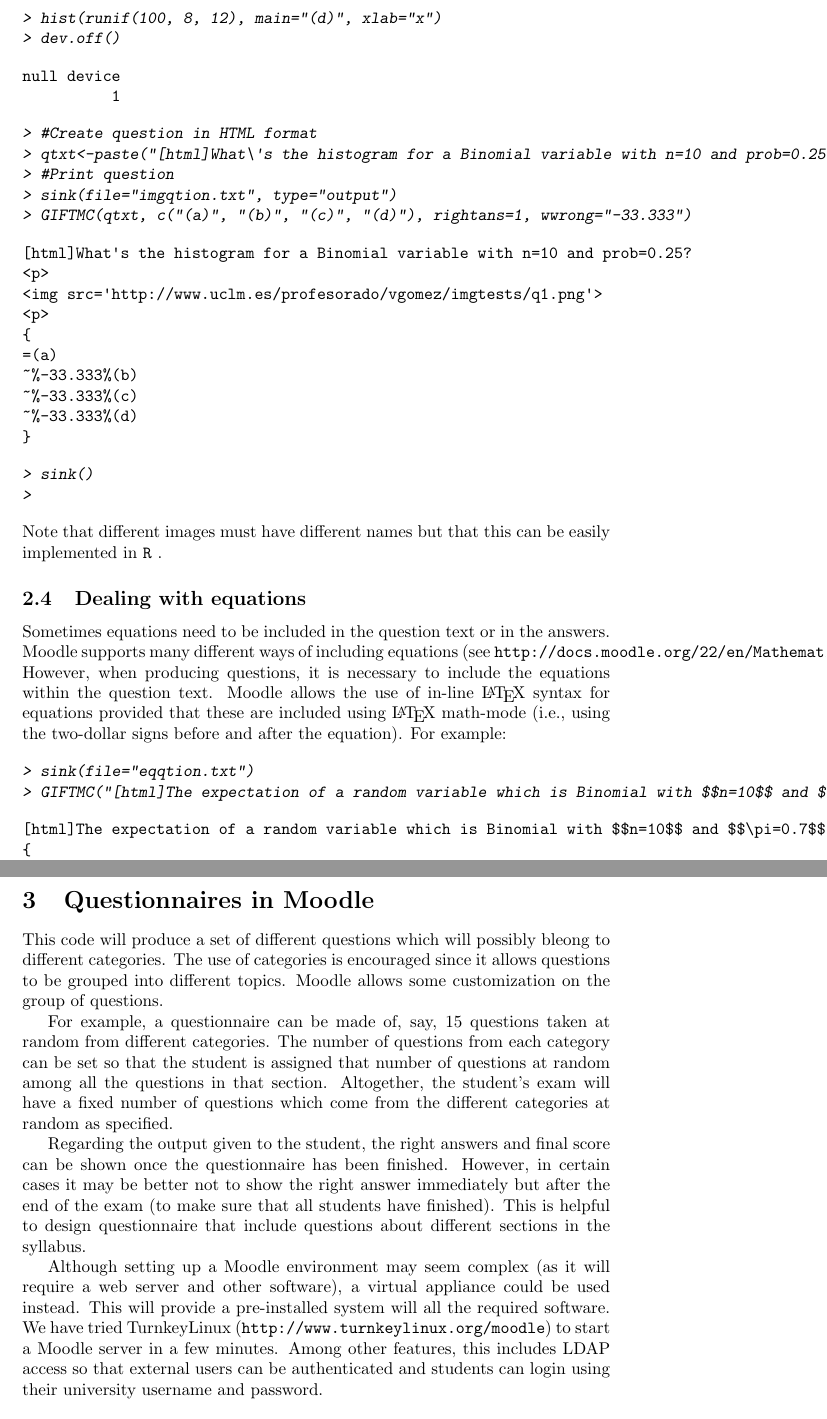
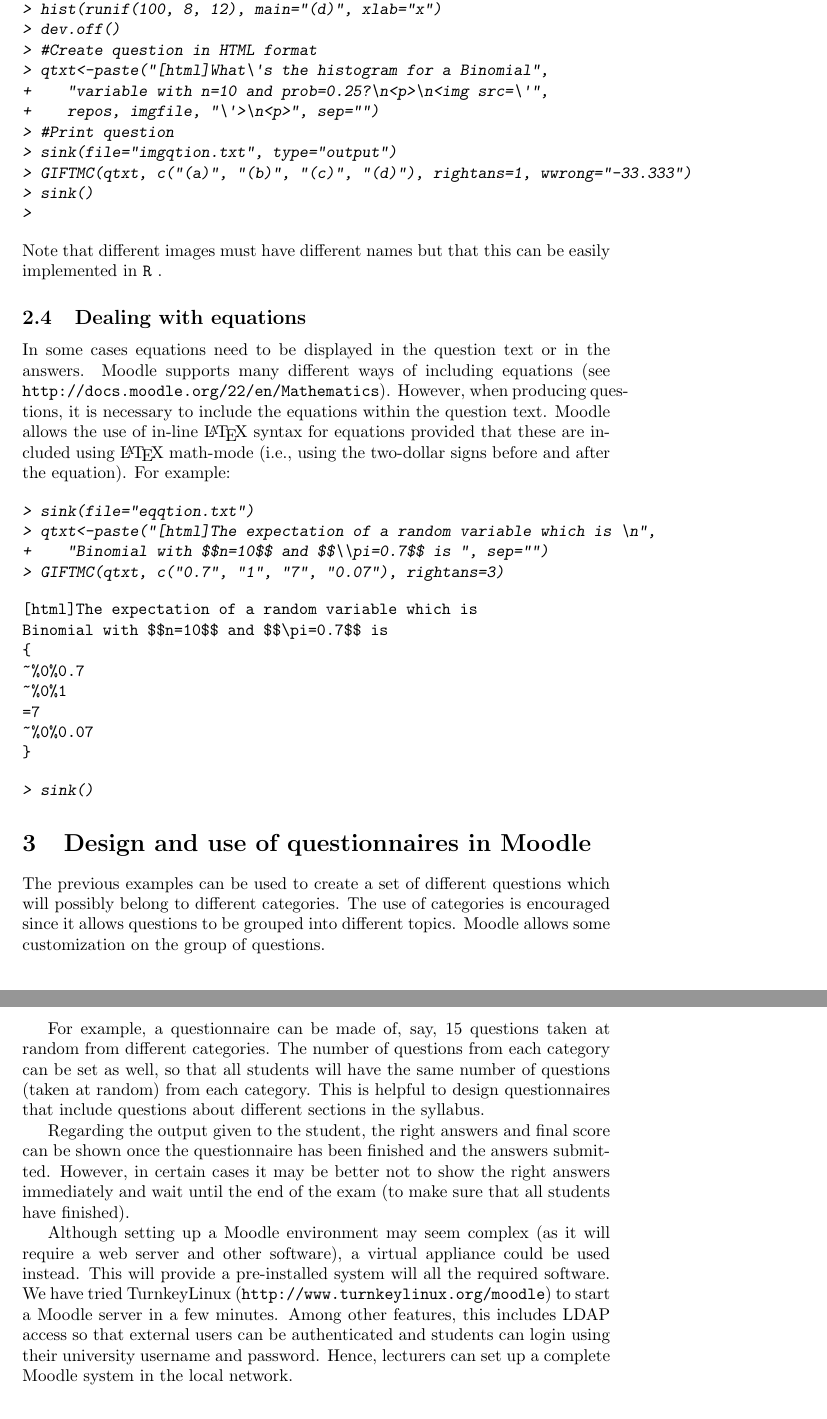
Before and after one commit to r-forge/rgift, a LaTeX paper (pkg/inst/doc/RGIFT.tex): two parts of pages 9 and 10 of 11, joined at a grey line, cut so that both start at the same text. The pictures show the PDF file pkg/inst/doc/RGIFT.pdf that the author committed with the source; the source files are stored in an older character set and shown here as Unicode.

Commit message:
Minor changes. Vignette finished. Initial translation to English of R file with questions.
git-svn-id: svn://svn.r-forge.r-project.org/svnroot/rgift@6 edb9625f-4e0d-4859-8d74-9fd3b1da38cb

```diff
--- a/pkg/inst/doc/RGIFT.tex
+++ b/pkg/inst/doc/RGIFT.tex
@@ -347,23 +346,10 @@
 > hist(rexp(100, 1/(10*.25)), main="(c)", xlab="x")
 > hist(runif(100, 8, 12), main="(d)", xlab="x")
 > dev.off()
-\end{Sinput}
-\begin{Soutput}
-null device
-          1
-\end{Soutput}
-\begin{Sinput}
 > #Create question in HTML format
-> qtxt<-paste("[html]What\'s the histogram for a Binomial variable with n=10 and prob=0.25?\n<p>\n<img src=\'", repos, imgfile, "\'>\n<p>", sep="")
+> qtxt<-paste("[html]What\'s the histogram for a Binomial",
++    "variable with n=10 and prob=0.25?\n<p>\n<img src=\'",
++    repos, imgfile, "\'>\n<p>", sep="")
 > #Print question
 > sink(file="imgqtion.txt", type="output")
 > GIFTMC(qtxt, c("(a)", "(b)", "(c)", "(d)"), rightans=1, wwrong="-33.333")
-\end{Sinput}
-\begin{Soutput}
-[html]What's the histogram for a Binomial variable with n=10 and prob=0.25?
-<p>
-<img src='http://www.uclm.es/profesorado/vgomez/imgtests/q1.png'>
-<p>
-{
-=(a)
-~%-33.333%(b)
@@ -384,7 +365,7 @@
 
 \subsection{Dealing with equations}
 
-Sometimes equations need to be included in the question text or in the answers.
+In some cases equations need to be displayed in the question text or in the answers.
 Moodle supports many different ways of including equations (see
 \verb+http://docs.moodle.org/22/en/Mathematics+). However, when producing
 questions, it is necessary to include the equations within the question text.
@@ -396,10 +377,13 @@
 \begin{Schunk}
 \begin{Sinput}
 > sink(file="eqqtion.txt")
-> GIFTMC("[html]The expectation of a random variable which is Binomial with $$n=10$$ and $$\\pi=0.7$$ is ", c("0.7", "1", "7", "0.07"), rightans=3)
+> qtxt<-paste("[html]The expectation of a random variable which is \n",
++    "Binomial with $$n=10$$ and $$\\pi=0.7$$ is ", sep="")
+> GIFTMC(qtxt, c("0.7", "1", "7", "0.07"), rightans=3)
 \end{Sinput}
 \begin{Soutput}
-[html]The expectation of a random variable which is Binomial with $$n=10$$ and $$\pi=0.7$$ is
+[html]The expectation of a random variable which is
+Binomial with $$n=10$$ and $$\pi=0.7$$ is
 {
 ~%0%0.7
 ~%0%1
@@ -415,6 +399,9 @@
 
 
 
-\section{Questionnaires in Moodle}
+\section{Design and use of questionnaires in Moodle}
 
-This code will produce a set of different questions which will possibly bleong
+The previous examples can be used to create a set of different questions which
+will possibly belong to different categories. The use of categories is
+encouraged since it allows questions to be grouped into different topics.
+Moodle allows some customization on the group of questions.
@@ -424,17 +408,15 @@
 
 For example, a questionnaire can be made of, say, 15 questions taken at random
 from different categories. The number of questions from each category can be
-set so that the student is assigned that number of questions at random among
-all the questions in that section. Altogether, the student's exam will have
-a fixed number of questions which come from the different categories at random
-as specified.
+set as well, so that all students will have the same number of questions (taken
+at random) from each category.  This is helpful to design questionnaires that
+include questions about different sections in the syllabus.
 
 Regarding the output given to the student, the right answers and final score
-can be shown once the questionnaire has been finished. However, in certain
-cases it may be better not to show the right answer immediately but
-after the end of the exam (to make sure that all students have finished).
-This is helpful to design questionnaire that include questions about different
-sections in the syllabus.
+can be shown once the questionnaire has been finished and the answers
+submitted. However, in certain cases it may be better not to show the right
+answers immediately and wait until the end of the exam (to make sure that all
+students have finished).
 
 Although setting up a Moodle environment may seem complex (as it will require a
 web server and other software), a virtual appliance could be used instead. This
@@ -442,4 +424,7 @@
 tried TurnkeyLinux (\verb+http://www.turnkeylinux.org/moodle+) to start a
 Moodle server in a few minutes. Among other features, this includes LDAP
 access so that external users can be authenticated and students can login
-using their university username and password.
+using their university username and password. Hence, lecturers can set up
+a complete Moodle system in the local network.
+
+\section{Real Example}
@@ -508,8 +497,8 @@
-difficult questions.
-
-
-%\verbatiminput{test_exam.R}
-** ICNLUDE R CODE TO PRODUCE THE TESTS **
+%\appendix
+%
+%\section{Code for practicals}
+%
+%\verbatiminput{test_exam-en.R}
 
 
 
```
Also changed, not shown: pkg/inst/doc/RGIFT.pdf, pkg/inst/doc/q1.png, pkg/inst/doc/RGIFT.tex (111 more changed lines), 14 other files.
